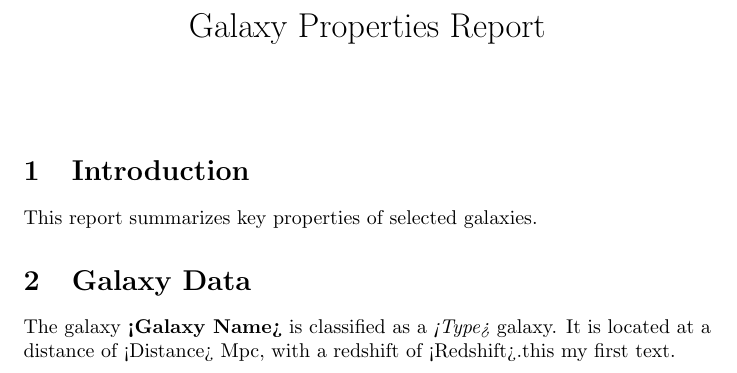
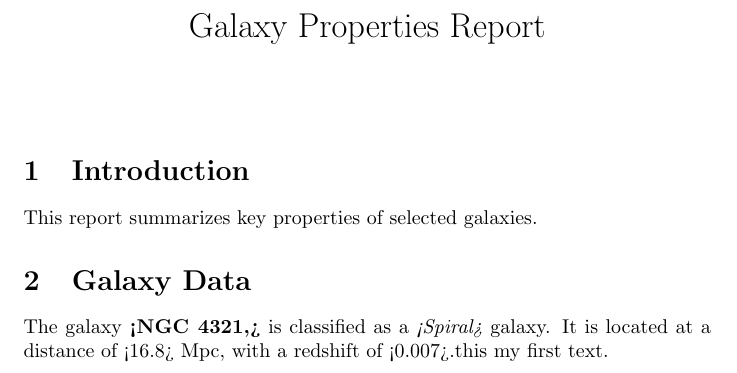
Before and after one commit to Edgar25-coder/Intro_GitHub, a LaTeX document (report.tex): part of the page, cut so that both start at the same text. Compiled offline with pdfLaTeX.

Commit message:
Update report.tex
In this file, I have included the galaxy name, the type, the distance and  the Redshift.

```diff
--- a/report.tex
+++ b/report.tex
@@ -11,7 +11,7 @@
 This report summarizes key properties of selected galaxies.
 
 \section{Galaxy Data}
-The galaxy \textbf{<Galaxy Name>} is classified as a \textit{<Type>} galaxy.
-It is located at a distance of <Distance> Mpc, with a redshift of <Redshift>.this my first text.
+The galaxy \textbf{<NGC 4321,>} is classified as a \textit{<Spiral>} galaxy.
+It is located at a distance of <16.8> Mpc, with a redshift of <0.007>.this my first text.
 
 \end{document}
```
